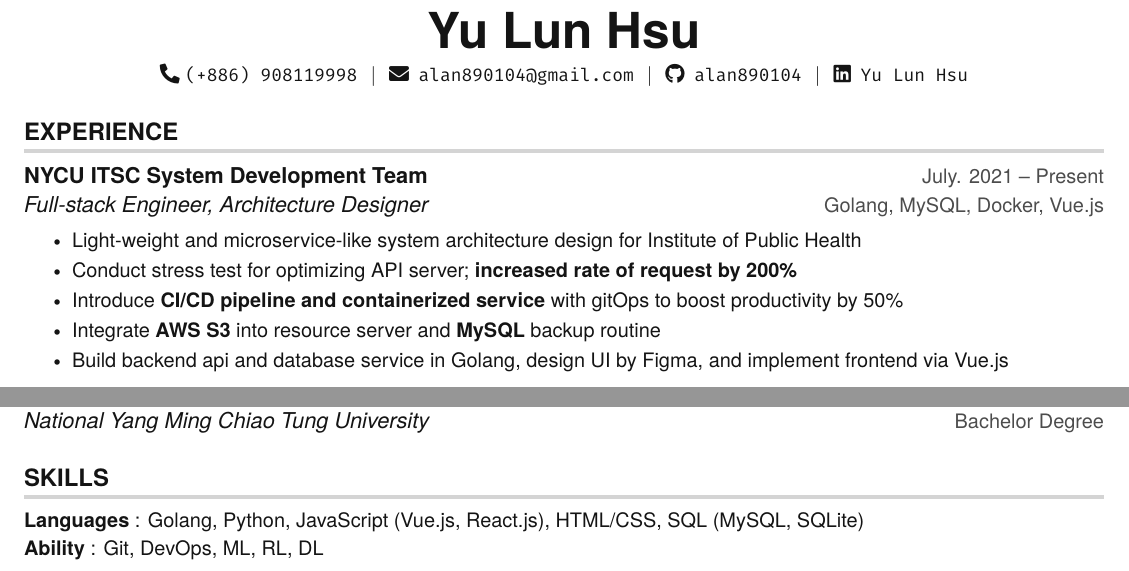
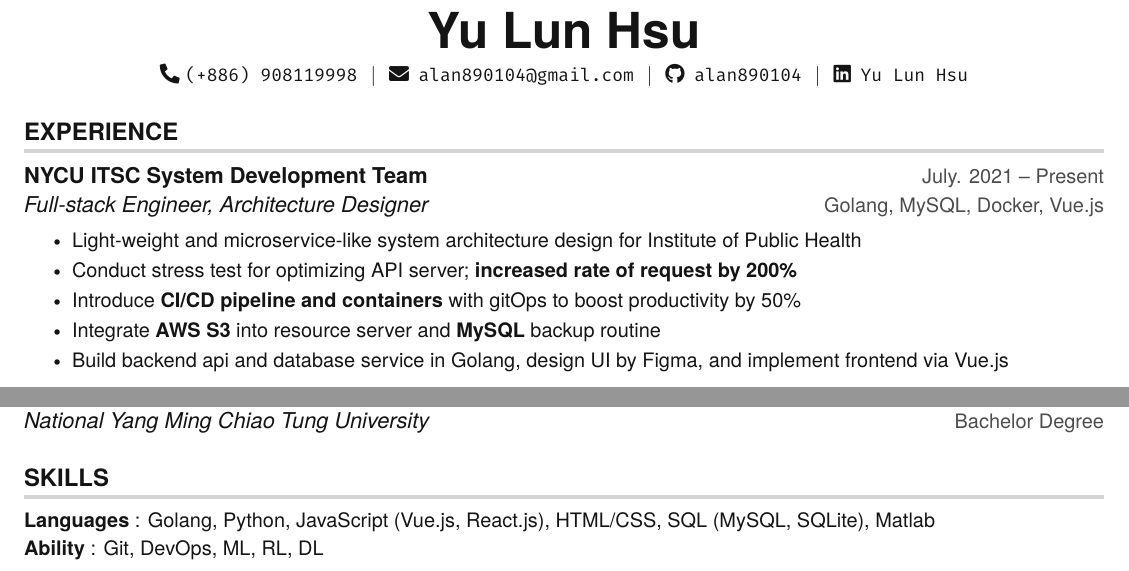
Before and after one commit to alan890104/Resume, a LaTeX CV (resume.tex): two parts of pages 1 and 2 of 2, joined at a grey line, cut so that both start at the same text. Compiled offline with pdfLaTeX.

Commit message:
fix typo

```diff
--- a/resume.tex
+++ b/resume.tex
@@ -154,7 +154,7 @@
       \resumeItemListStart
         \resumeItem{Light-weight and microservice-like system architecture design for Institute of Public Health}
         \resumeItem{Conduct stress test for optimizing API server; \textbf{increased rate of request by 200\%}}
-        \resumeItem{Introduce \textbf{CI/CD pipeline and containerized service} with gitOps to boost productivity by 50\% }
+        \resumeItem{Introduce \textbf{CI/CD pipeline and containers} with gitOps to boost productivity by 50\% }
         \resumeItem{Integrate \textbf{AWS S3} into resource server and \textbf{MySQL} backup routine}
         \resumeItem{Build backend api and database service in Golang, design UI by Figma, and implement frontend via Vue.js}
         \resumeItemListEnd
@@ -252,7 +252,7 @@
 \section{SKILLS}
  \begin{itemize}[leftmargin=0in, label={}]
     \small{\item{
-     \textbf{Languages} {: Golang, Python, JavaScript (Vue.js, React.js), HTML/CSS, SQL (MySQL, SQLite)}\vspace{2pt} \\
+     \textbf{Languages} {: Golang, Python, JavaScript (Vue.js, React.js), HTML/CSS, SQL (MySQL, SQLite), Matlab}\vspace{2pt} \\
      \textbf{Ability}   {: Git, DevOps, ML, RL, DL}
     }}
  \end{itemize}
```
Also changed, not shown: resume.pdf.
